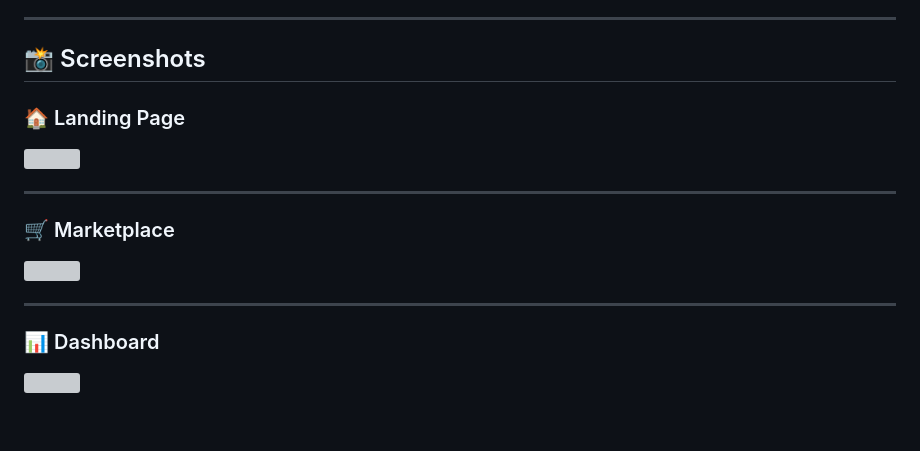
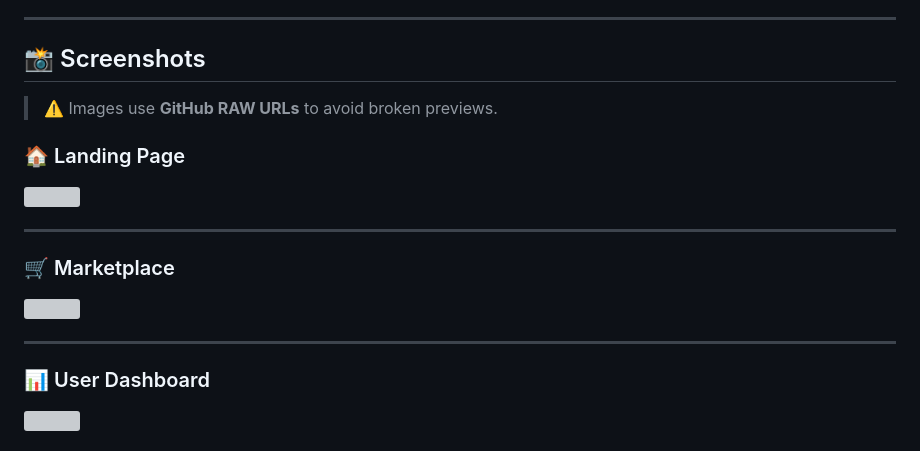
Before and after one commit to Himanshu-dtech/FractionX-HackXios, a Markdown page: README.md, the part around the change printed below. GitHub-like rendering; blank space fills up the shorter version; grey boxes are pictures that could not be loaded.

```diff
--- a/README.md
+++ b/README.md
@@ -45,6 +45,8 @@ Our mission is to empower **students and first-time investors** with access to w
 
 ## 📸 Screenshots
 
+> ⚠️ Images use **GitHub RAW URLs** to avoid broken previews.
+
 ### 🏠 Landing Page
 <img src="https://raw.githubusercontent.com/Himanshu-dtech/FractionX-HackXios/main/assets/screenshots/landing.png" width="800"/>
 
@@ -55,6 +57,6 @@ Our mission is to empower **students and first-time investors** with access to w
 
 ---
 
-### 📊 Dashboard
+### 📊 User Dashboard
 <img src="https://raw.githubusercontent.com/Himanshu-dtech/FractionX-HackXios/main/assets/screenshots/dashboard.png" width="800"/>
 
```
Also changed, not shown: other parts of README.md (+0 -9 lines).
